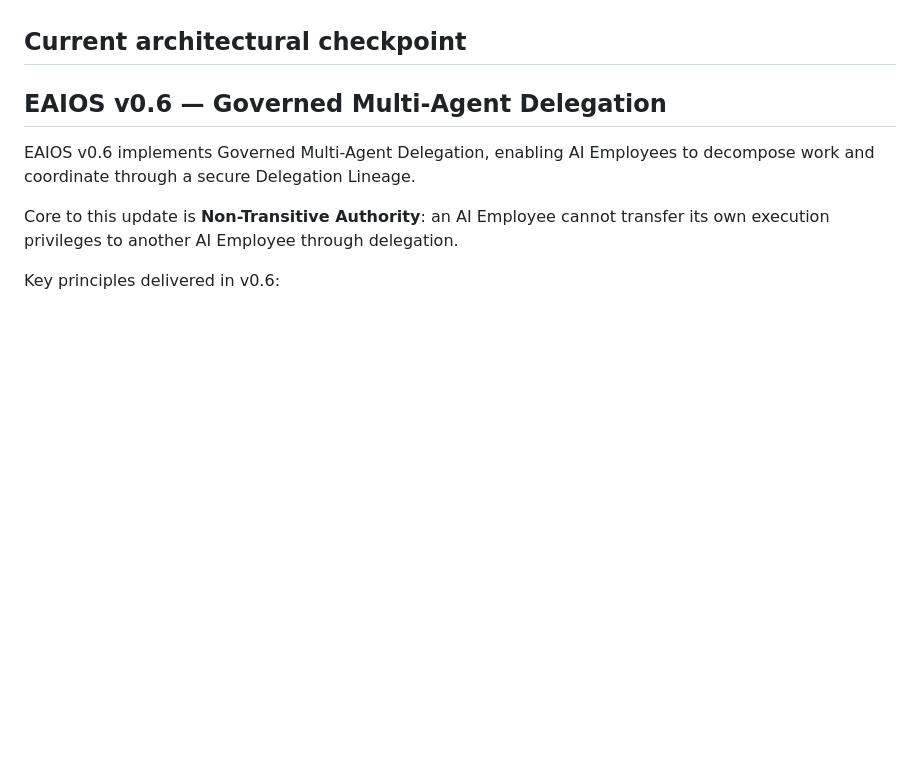
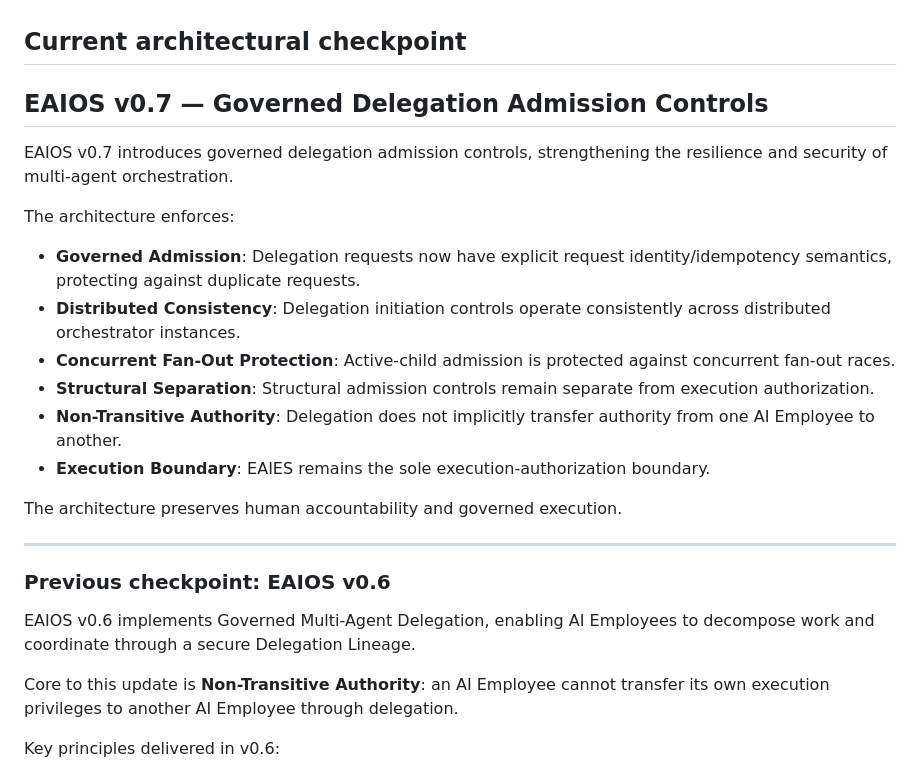
Before and after one commit to CypherVantageAI/CypherVantageAI.github.io, a Markdown page: README.md, the part around the change. Rendered like a GitHub page; blank space fills up the shorter version.

Commit message:
docs: EAIOS v0.7 publication

```diff
--- a/README.md
+++ b/README.md
@@ -91,7 +91,23 @@ The architecture focuses on:
 
 ## Current architectural checkpoint
 
-## EAIOS v0.6 — Governed Multi-Agent Delegation
+## EAIOS v0.7 — Governed Delegation Admission Controls
+
+EAIOS v0.7 introduces governed delegation admission controls, strengthening the resilience and security of multi-agent orchestration.
+
+The architecture enforces:
+- **Governed Admission**: Delegation requests now have explicit request identity/idempotency semantics, protecting against duplicate requests.
+- **Distributed Consistency**: Delegation initiation controls operate consistently across distributed orchestrator instances.
+- **Concurrent Fan-Out Protection**: Active-child admission is protected against concurrent fan-out races.
+- **Structural Separation**: Structural admission controls remain separate from execution authorization.
+- **Non-Transitive Authority**: Delegation does not implicitly transfer authority from one AI Employee to another.
+- **Execution Boundary**: EAIES remains the sole execution-authorization boundary.
+
+The architecture preserves human accountability and governed execution.
+
+---
+
+### Previous checkpoint: EAIOS v0.6
 
 EAIOS v0.6 implements Governed Multi-Agent Delegation, enabling AI Employees to decompose work and coordinate through a secure Delegation Lineage.
 
```
